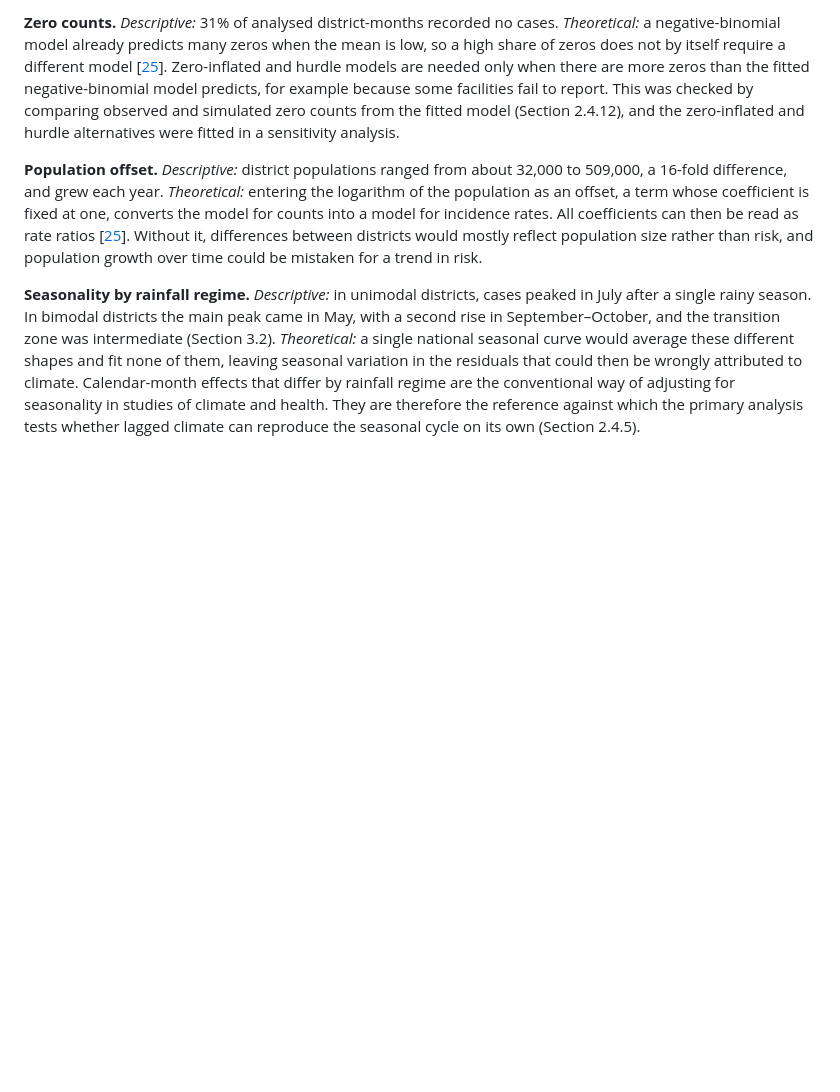
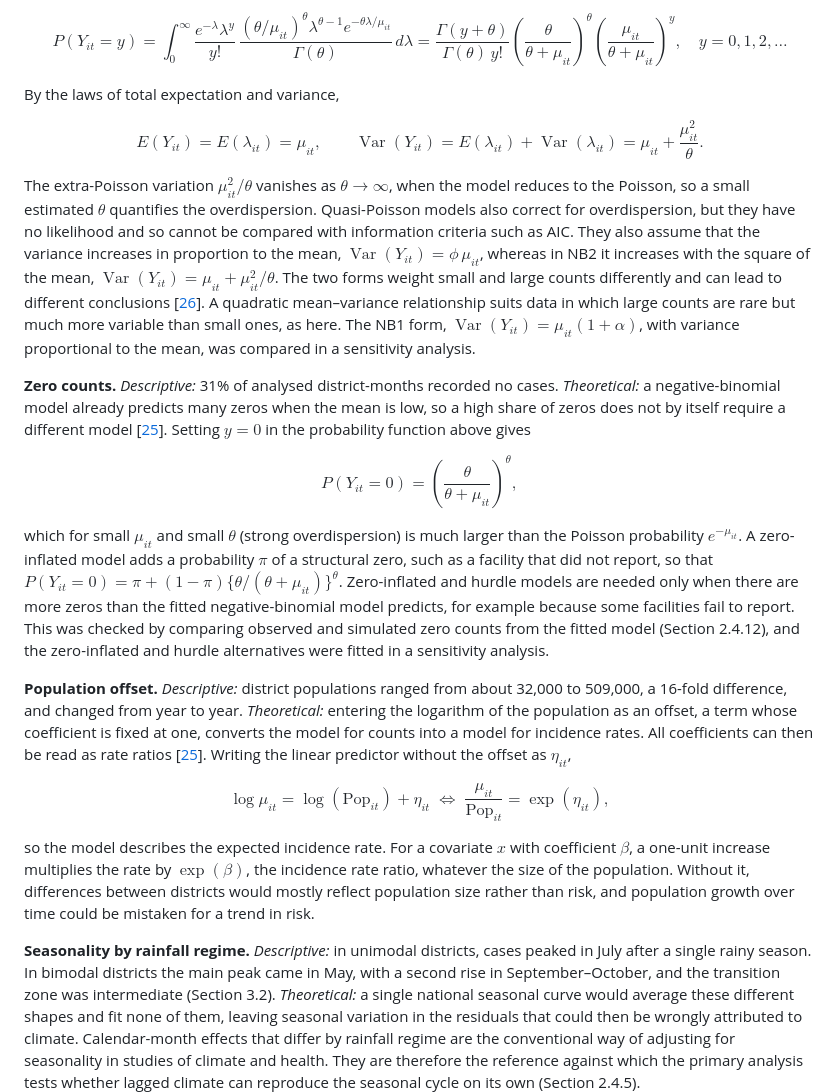
Before and after one commit to pascalantwi/Snakebite-work, a Markdown page: MANUSCRIPT_DRAFT.md, the part around one of its changes. Drawn GitHub-style; blank space fills up the shorter version.

```diff
--- a/MANUSCRIPT_DRAFT.md
+++ b/MANUSCRIPT_DRAFT.md
@@ -144,7 +144,23 @@ $$\log \mu_{it} = \log(\text{Pop}_{it}) + \beta_0 + s_{g(i)}(m_t) + \gamma_{y(t)
 
-**Zero counts.** *Descriptive:* 31% of analysed district-months recorded no cases. *Theoretical:* a negative-binomial model already predicts many zeros when the mean is low, so a high share of zeros does not by itself require a different model [[25](https://cameron.econ.ucdavis.edu/racd2/)]. Zero-inflated and hurdle models are needed only when there are more zeros than the fitted negative-binomial model predicts, for example because some facilities fail to report. This was checked by comparing observed and simulated zero counts from the fitted model (Section 2.4.12), and the zero-inflated and hurdle alternatives were fitted in a sensitivity analysis.
+$$P(Y_{it}=y) = \int_0^\infty \frac{e^{-\lambda}\lambda^{y}}{y!}\,\frac{(\theta/\mu_{it})^{\theta}\lambda^{\theta-1}e^{-\theta\lambda/\mu_{it}}}{\Gamma(\theta)}\,d\lambda = \frac{\Gamma(y+\theta)}{\Gamma(\theta)\,y!}\left(\frac{\theta}{\theta+\mu_{it}}\right)^{\theta}\left(\frac{\mu_{it}}{\theta+\mu_{it}}\right)^{y}, \quad y = 0,1,2,\dots$$
 
-**Population offset.** *Descriptive:* district populations ranged from about 32,000 to 509,000, a 16-fold difference, and grew each year. *Theoretical:* entering the logarithm of the population as an offset, a term whose coefficient is fixed at one, converts the model for counts into a model for incidence rates. All coefficients can then be read as rate ratios [[25](https://cameron.econ.ucdavis.edu/racd2/)]. Without it, differences between districts would mostly reflect population size rather than risk, and population growth over time could be mistaken for a trend in risk.
+By the laws of total expectation and variance,
+
+$$E(Y_{it}) = E(\lambda_{it}) = \mu_{it}, \qquad \operatorname{Var}(Y_{it}) = E(\lambda_{it}) + \operatorname{Var}(\lambda_{it}) = \mu_{it} + \frac{\mu_{it}^2}{\theta}.$$
+
+The extra-Poisson variation $\mu_{it}^2/\theta$ vanishes as $\theta \to \infty$, when the model reduces to the Poisson, so a small estimated $\theta$ quantifies the overdispersion. Quasi-Poisson models also correct for overdispersion, but they have no likelihood and so cannot be compared with information criteria such as AIC. They also assume that the variance increases in proportion to the mean, $\operatorname{Var}(Y_{it}) = \phi\,\mu_{it}$, whereas in NB2 it increases with the square of the mean, $\operatorname{Var}(Y_{it}) = \mu_{it} + \mu_{it}^2/\theta$. The two forms weight small and large counts differently and can lead to different conclusions [[26](https://pubmed.ncbi.nlm.nih.gov/18051645/)]. A quadratic mean–variance relationship suits data in which large counts are rare but much more variable than small ones, as here. The NB1 form, $\operatorname{Var}(Y_{it}) = \mu_{it}(1+\alpha)$, with variance proportional to the mean, was compared in a sensitivity analysis.
+
+**Zero counts.** *Descriptive:* 31% of analysed district-months recorded no cases. *Theoretical:* a negative-binomial model already predicts many zeros when the mean is low, so a high share of zeros does not by itself require a different model [[25](https://cameron.econ.ucdavis.edu/racd2/)]. Setting $y=0$ in the probability function above gives
+
+$$P(Y_{it}=0) = \left(\frac{\theta}{\theta+\mu_{it}}\right)^{\theta},$$
+
+which for small $\mu_{it}$ and small $\theta$ (strong overdispersion) is much larger than the Poisson probability $e^{-\mu_{it}}$. A zero-inflated model adds a probability $\pi$ of a structural zero, such as a facility that did not report, so that $P(Y_{it}=0) = \pi + (1-\pi)\{\theta/(\theta+\mu_{it})\}^{\theta}$. Zero-inflated and hurdle models are needed only when there are more zeros than the fitted negative-binomial model predicts, for example because some facilities fail to report. This was checked by comparing observed and simulated zero counts from the fitted model (Section 2.4.12), and the zero-inflated and hurdle alternatives were fitted in a sensitivity analysis.
+
+**Population offset.** *Descriptive:* district populations ranged from about 32,000 to 509,000, a 16-fold difference, and changed from year to year. *Theoretical:* entering the logarithm of the population as an offset, a term whose coefficient is fixed at one, converts the model for counts into a model for incidence rates. All coefficients can then be read as rate ratios [[25](https://cameron.econ.ucdavis.edu/racd2/)]. Writing the linear predictor without the offset as $\eta_{it}$,
+
+$$\log \mu_{it} = \log(\text{Pop}_{it}) + \eta_{it} \;\Longleftrightarrow\; \frac{\mu_{it}}{\text{Pop}_{it}} = \exp(\eta_{it}),$$
+
+so the model describes the expected incidence rate. For a covariate $x$ with coefficient $\beta$, a one-unit increase multiplies the rate by $\exp(\beta)$, the incidence rate ratio, whatever the size of the population. Without it, differences between districts would mostly reflect population size rather than risk, and population growth over time could be mistaken for a trend in risk.
 
 **Seasonality by rainfall regime.** *Descriptive:* in unimodal districts, cases peaked in July after a single rainy season. In bimodal districts the main peak came in May, with a second rise in September–October, and the transition zone was intermediate (Section 3.2). *Theoretical:* a single national seasonal curve would average these different shapes and fit none of them, leaving seasonal variation in the residuals that could then be wrongly attributed to climate. Calendar-month effects that differ by rainfall regime are the conventional way of adjusting for seasonality in studies of climate and health. They are therefore the reference against which the primary analysis tests whether lagged climate can reproduce the seasonal cycle on its own (Section 2.4.5).
 
```
Also changed, not shown: other parts of MANUSCRIPT_DRAFT.md (+17 -5 lines).
